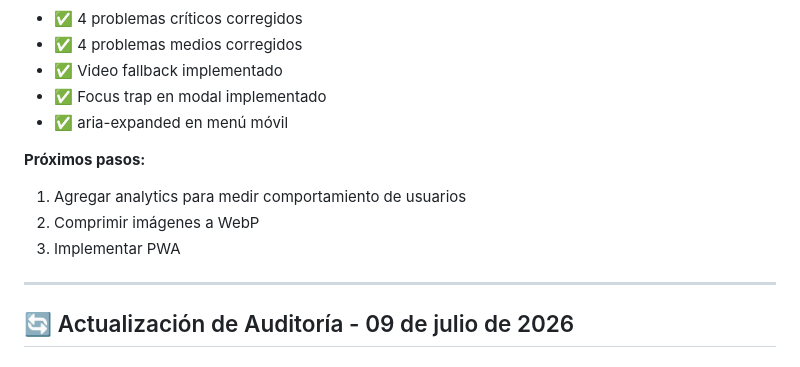
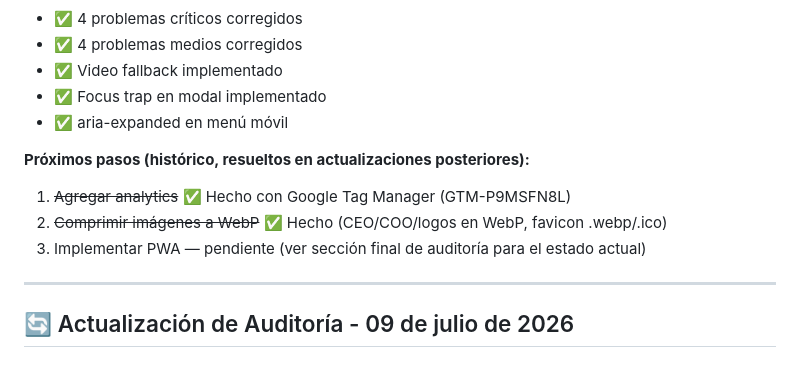
Before and after one commit to gproatechnology/GProA_PaginaWeb, a Markdown page: AUDITORIA.md, the part around the change. Drawn GitHub-style.

```diff
--- a/AUDITORIA.md
+++ b/AUDITORIA.md
@@ -170,10 +170,11 @@ El proyecto ha sido completamente corregido. Todos los problemas críticos y med
 - ✅ Focus trap en modal implementado
 - ✅ aria-expanded en menú móvil
 
-**Próximos pasos:**
-1. Agregar analytics para medir comportamiento de usuarios
-2. Comprimir imágenes a WebP
-3. Implementar PWA
+**Próximos pasos (histórico, resueltos en actualizaciones posteriores):**
+1. ~~Agregar analytics~~ ✅ Hecho con Google Tag Manager (GTM-P9MSFN8L)
+2. ~~Comprimir imágenes a WebP~~ ✅ Hecho (CEO/COO/logos en WebP, favicon .webp/.ico)
+3. Implementar PWA — pendiente (ver sección final de auditoría para el estado actual)
+
 
 ---
 
```
Also changed, not shown: README.md (+6 -2 lines), 1 other file.
